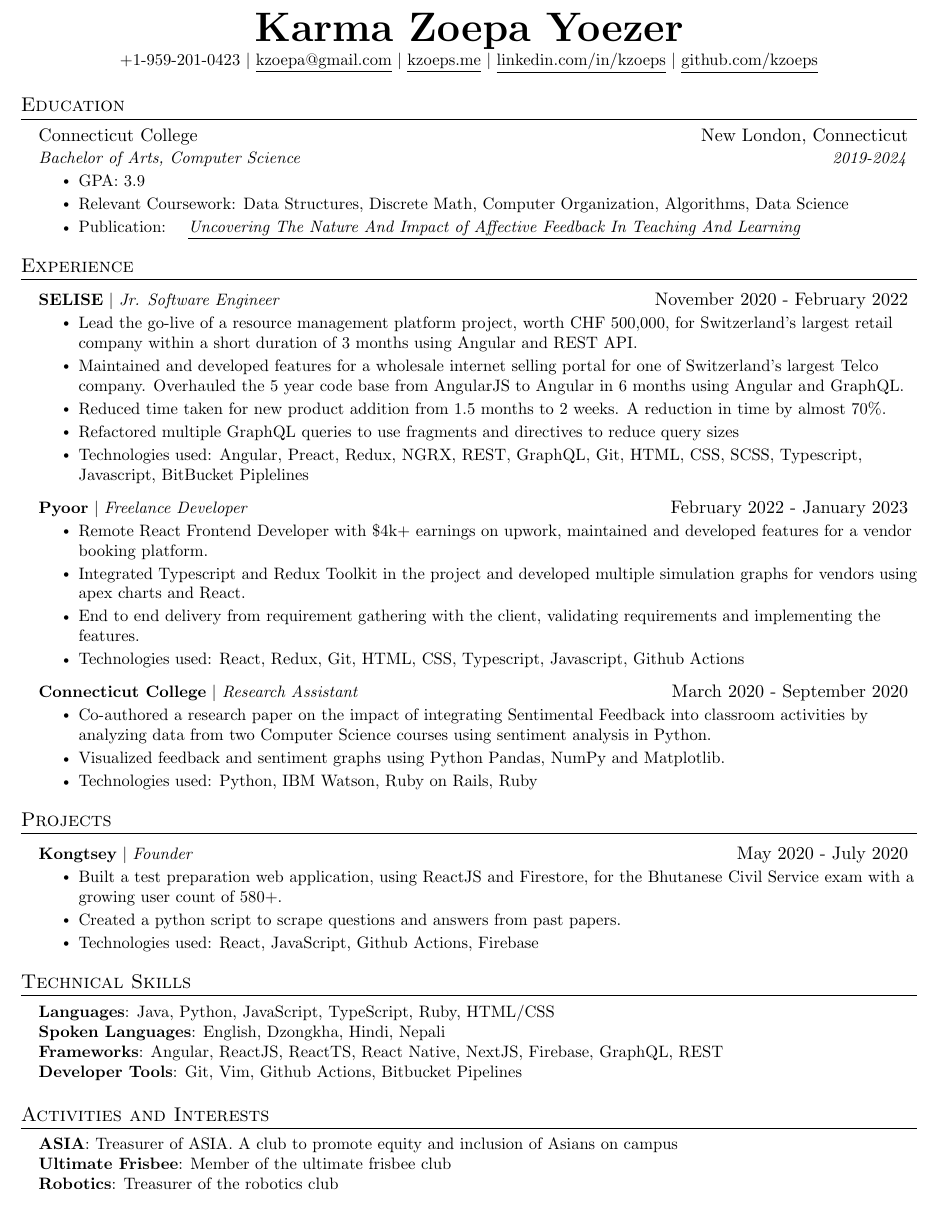
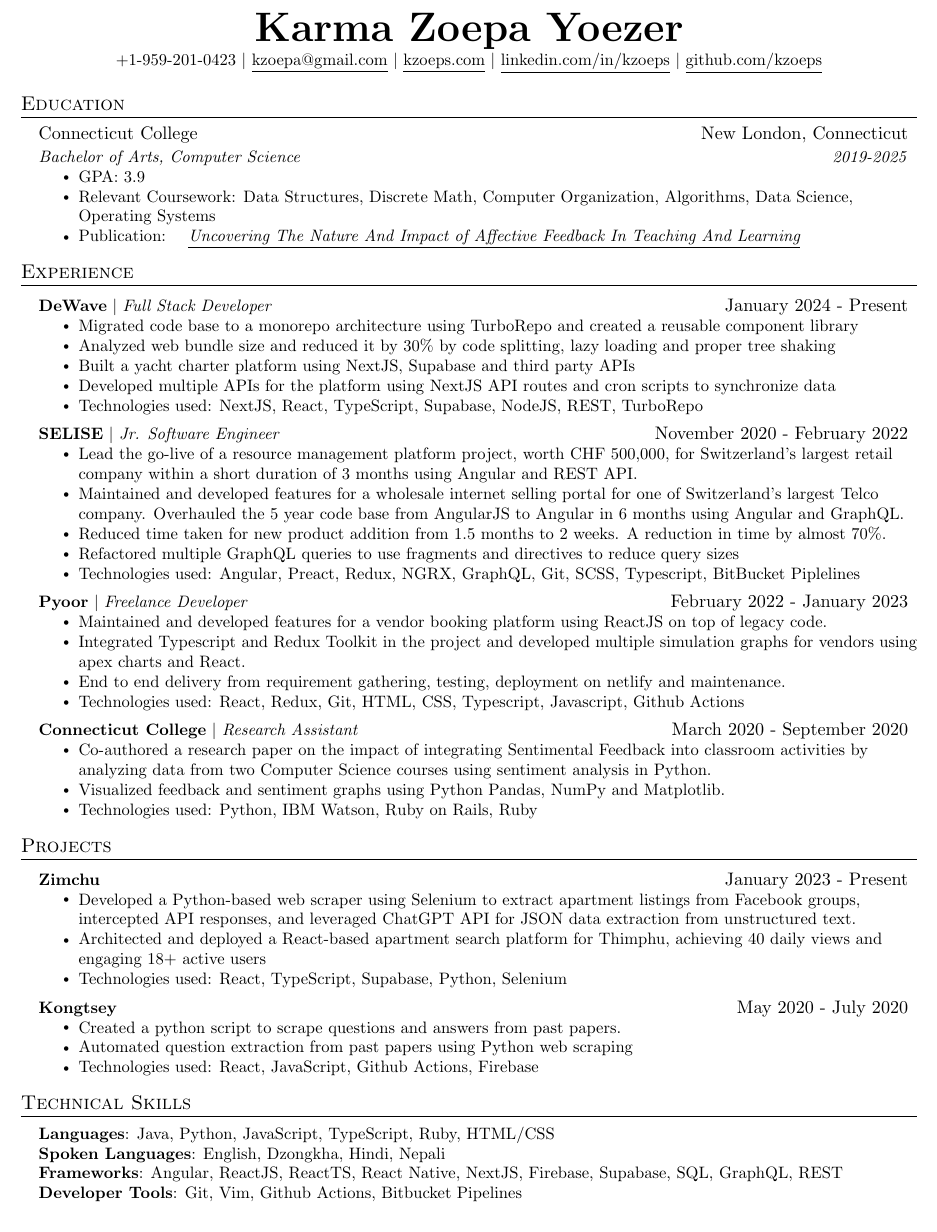
Before and after one commit to Kzoeps/resumes, a LaTeX document (main.tex): part of the page, cut so that both start at the same text. Compiled offline with pdfLaTeX.

```diff
--- a/main.tex
+++ b/main.tex
@@ -110,7 +110,7 @@
 
 \begin{center}
     \textbf{\Huge \scshape Karma Zoepa Yoezer} \\ \vspace{1pt}
-    \small +1-959-201-0423 $|$ \href{mailto:kzoepa@gmailcom}{\underline{kzoepa@gmail.com}} $|$ \href{https://kzoeps.me}{\underline{kzoeps.me}} $|$
+    \small +1-959-201-0423 $|$ \href{mailto:kzoepa@gmailcom}{\underline{kzoepa@gmail.com}} $|$ \href{https://kzoeps.com}{\underline{kzoeps.com}} $|$
     \href{https://linkedin.com/in/kzoeps}{\underline{linkedin.com/in/kzoeps}} $|$
     \href{https://github.com/kzoeps}{\underline{github.com/kzoeps}}
 \end{center}
@@ -122,10 +122,10 @@
   \resumeSubHeadingListStart
     \resumeSubheading
       {Connecticut College}{New London, Connecticut}
-      {Bachelor of Arts, Computer Science}{2019-2024}
+      {Bachelor of Arts, Computer Science}{2019-2025}
           \resumeItemListStart
             \resumeItem{GPA: 3.9}
-            \resumeItem{Relevant Coursework: Data Structures, Discrete Math, Computer Organization, Algorithms, Data Science}
+            \resumeItem{Relevant Coursework: Data Structures, Discrete Math, Computer Organization, Algorithms, Data Science, Operating Systems}
             \resumeItem{Publication: \href{https://library.iated.org/view/TARIMO2020UNC}{   \emph{
                 \underline{Uncovering The Nature And Impact of Affective Feedback In  Teaching And Learning}
                 }
@@ -141,6 +141,16 @@
 \section{Experience}
   \resumeSubHeadingListStart
     \resumeProjectHeading
+      {{\textbf{\href{https://dewave.ch}{DeWave}} $|$ \emph{Full Stack Developer}}}{January 2024 - Present}
+      % {}{Thimphu, Bhutan}
+      \resumeItemListStart
+        \resumeItem{Migrated code base to a monorepo architecture using TurboRepo and created a reusable component library}
+        \resumeItem{Analyzed web bundle size and reduced it by 30\% by code splitting, lazy loading and proper tree shaking}
+        \resumeItem{Built a yacht charter platform using NextJS, Supabase and third party APIs}
+        \resumeItem{Developed multiple APIs for the platform using NextJS API routes and cron scripts to synchronize data}
+        \resumeItem{Technologies used: NextJS, React, TypeScript, Supabase, NodeJS, REST, TurboRepo}
+      \resumeItemListEnd
+    \resumeProjectHeading
       {{\textbf{\href{https://selise.ch}{SELISE}} $|$ \emph{Jr. Software Engineer}}}{November 2020 - February 2022}
       % {}{Thimphu, Bhutan}
       \resumeItemListStart
@@ -148,15 +158,15 @@
         \resumeItem{Maintained and developed features for a wholesale internet selling portal for one of Switzerland’s largest Telco company. Overhauled the 5 year code base from AngularJS to Angular in 6 months using Angular and GraphQL.}
         \resumeItem{Reduced time taken for new product addition from 1.5 months to 2 weeks. A reduction in time by almost 70\%.}
         \resumeItem{Refactored multiple GraphQL queries to use fragments and directives to reduce query sizes}
-        \resumeItem{Technologies used: Angular, Preact, Redux, NGRX, REST, GraphQL, Git, HTML, CSS, SCSS, Typescript, Javascript, BitBucket Piplelines}
+        \resumeItem{Technologies used: Angular, Preact, Redux, NGRX, GraphQL, Git, SCSS, Typescript, BitBucket Piplelines}
       \resumeItemListEnd
 \resumeProjectHeading
       {{\textbf{\href{https://pyoor.co}{Pyoor}} $|$ \emph{Freelance Developer}}}{February 2022 - January 2023}
       % {}{Stamford, Connecticut}
       \resumeItemListStart
-        \resumeItem{Remote React Frontend Developer with \$4k+ earnings on upwork, maintained and developed features for a vendor booking platform.}
+        \resumeItem{Maintained and developed features for a vendor booking platform using ReactJS on top of legacy code.}
         \resumeItem{Integrated Typescript and Redux Toolkit in the project and developed multiple simulation graphs for vendors using apex charts and React.}
-        \resumeItem{End to end delivery from requirement gathering with the client, validating requirements and implementing the features.}
+        \resumeItem{End to end delivery from requirement gathering, testing, deployment on netlify and maintenance.}
         \resumeItem{Technologies used: React, Redux, Git, HTML, CSS, Typescript, Javascript, Github Actions}
       \resumeItemListEnd
 
@@ -221,11 +231,21 @@
     %         \resumeItem{Technologies used: React, TypeScript, JavaScript, Redux Toolkit, Github Actions, Firebase}
     %       \resumeItemListEnd
 
+\resumeProjectHeading
+          {\textbf{Zimchu}}{January 2023 - Present}
+          \resumeItemListStart
+            \resumeItem{Developed a Python-based web scraper using Selenium to extract apartment listings from Facebook groups, intercepted API responses, and leveraged ChatGPT API for JSON data extraction from unstructured text.}
+            % \resumeItem{Built a React web application to easily search for apartments and rooms in Thimphu with 40 views daily and 18+ users.}
+            \resumeItem{Architected and deployed a React-based apartment search platform for Thimphu, achieving 40 daily views and engaging 18+ active users}
+            \resumeItem{Technologies used: React, TypeScript, Supabase, Python, Selenium}
+          \resumeItemListEnd
+
       \resumeProjectHeading
-          {\textbf{Kongtsey} $|$ \emph{Founder}}{May 2020 - July 2020}
+          {\textbf{Kongtsey}}{May 2020 - July 2020}
           \resumeItemListStart
-            \resumeItem{Built a test preparation web application, using ReactJS and Firestore, for the Bhutanese Civil Service exam with a growing user count of 580+.}
+            % \resumeItem{Built a test preparation web application, using ReactJS and Firestore, for the Bhutanese exams with a growing user count of 580+.}
             \resumeItem{Created a python script to scrape questions and answers from past papers.}
+            \resumeItem{Automated question extraction from past papers using Python web scraping}
             \resumeItem{Technologies used: React, JavaScript, Github Actions, Firebase}
           \resumeItemListEnd
     \resumeSubHeadingListEnd
@@ -235,20 +255,20 @@
     \small{\item{
      \textbf{Languages}{: Java, Python, JavaScript, TypeScript, Ruby, HTML/CSS} \\
      \textbf{Spoken Languages}{: English, Dzongkha, Hindi, Nepali} \\
-     \textbf{Frameworks}{: Angular, ReactJS, ReactTS, React Native, NextJS, Firebase, GraphQL, REST} \\
+     \textbf{Frameworks}{: Angular, ReactJS, ReactTS, React Native, NextJS, Firebase, Supabase, SQL, GraphQL, REST} \\
      \textbf{Developer Tools}{: Git, Vim, Github Actions, Bitbucket Pipelines} \\
     }}
  \end{itemize}
 
 
-\section{Activities and Interests}
- \begin{itemize}[leftmargin=0.15in, label={}]
-    \small{\item{
-     \textbf{ASIA}{: Treasurer of ASIA. A club to promote equity and inclusion of Asians on campus} \\
-     \textbf{Ultimate Frisbee}{: Member of the ultimate frisbee club} \\
-     \textbf{Robotics}{: Treasurer of the robotics club} \\
-    }}
- \end{itemize}
+% \section{Activities and Interests}
+%  \begin{itemize}[leftmargin=0.15in, label={}]
+%     \small{\item{
+%      \textbf{ASIA}{: Treasurer of ASIA. A club to promote equity and inclusion of Asians on campus} \\
+%      \textbf{Ultimate Frisbee}{: Member of the ultimate frisbee club} \\
+%      \textbf{Robotics}{: Treasurer of the robotics club} \\
+%     }}
+%  \end{itemize}
 
 
 %-------------------------------------------
```
Also changed, not shown: main.pdf, 7 other files.
